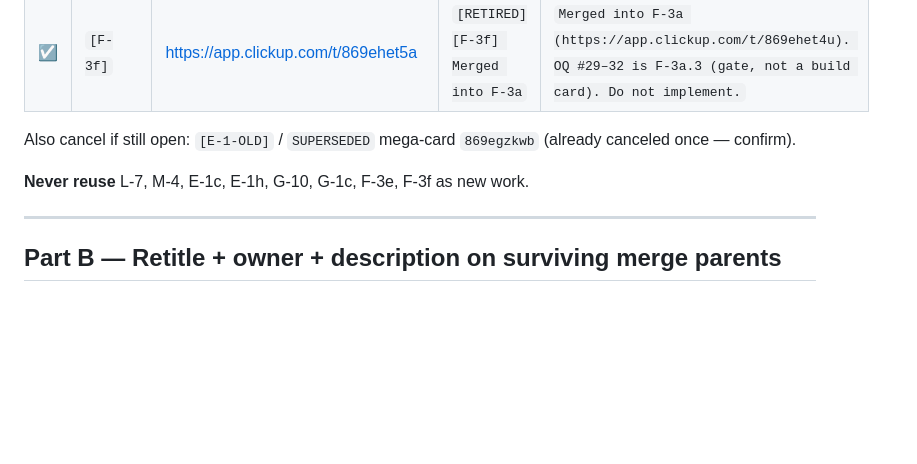
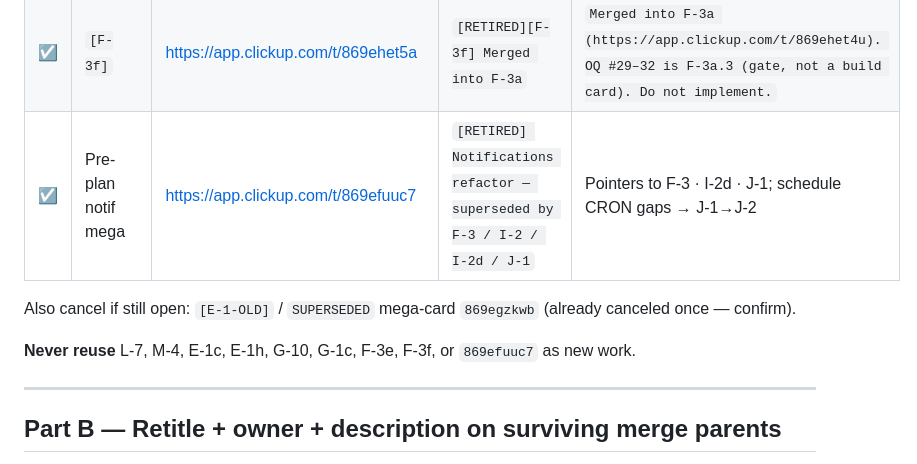
Before and after one commit to CalibtOS/autheon-prototype, a Markdown page: docs/plans/clickup-apply.md, the part around the change. Rendered like a GitHub page; blank space fills up the shorter version.

Commit message:
docs: update ClickUp playbook and task book with retired notification mega
- Added a new entry for the retired notification mega card `869efuuc7` in the ClickUp apply playbook and task book, clarifying its supersession by tasks F-3, I-2, I-2d, and J-1.
- Updated references to ensure consistency in the handling of retired cards and their implications for future work.

```diff
--- a/docs/plans/clickup-apply.md
+++ b/docs/plans/clickup-apply.md
@@ -117,10 +117,11 @@ For each row: open the card → status **`canceled`** → rename as in “New ti
 | ☑ | `[G-1c]` | https://app.clickup.com/t/869ehet5p | `[RETIRED][G-1c] Merged into G-1a` | `Merged into G-1a (https://app.clickup.com/t/869ehet5h). New-job entry is G-1a.3. Do not implement.` |
 | ☑ | `[F-3e]` | https://app.clickup.com/t/869ehet59 | `[RETIRED][F-3e] Merged into F-3a` | `Merged into F-3a (https://app.clickup.com/t/869ehet4u). Tab-bar hide is F-3a.2. Do not implement.` |
 | ☑ | `[F-3f]` | https://app.clickup.com/t/869ehet5a | `[RETIRED][F-3f] Merged into F-3a` | `Merged into F-3a (https://app.clickup.com/t/869ehet4u). OQ #29–32 is F-3a.3 (gate, not a build card). Do not implement.` |
+| ☑ | Pre-plan notif mega | https://app.clickup.com/t/869efuuc7 | `[RETIRED] Notifications refactor — superseded by F-3 / I-2 / I-2d / J-1` | Pointers to F-3 · I-2d · J-1; schedule CRON gaps → J-1→J-2 |
 
 Also cancel if still open: `[E-1-OLD]` / `SUPERSEDED` mega-card `869egzkwb` (already canceled once — confirm).
 
-**Never reuse** L-7, M-4, E-1c, E-1h, G-10, G-1c, F-3e, F-3f as new work.
+**Never reuse** L-7, M-4, E-1c, E-1h, G-10, G-1c, F-3e, F-3f, or `869efuuc7` as new work.
 
 ---
 
```
Also changed, not shown: docs/plans/task-book.md (+2 -0 lines), 1 other file.
